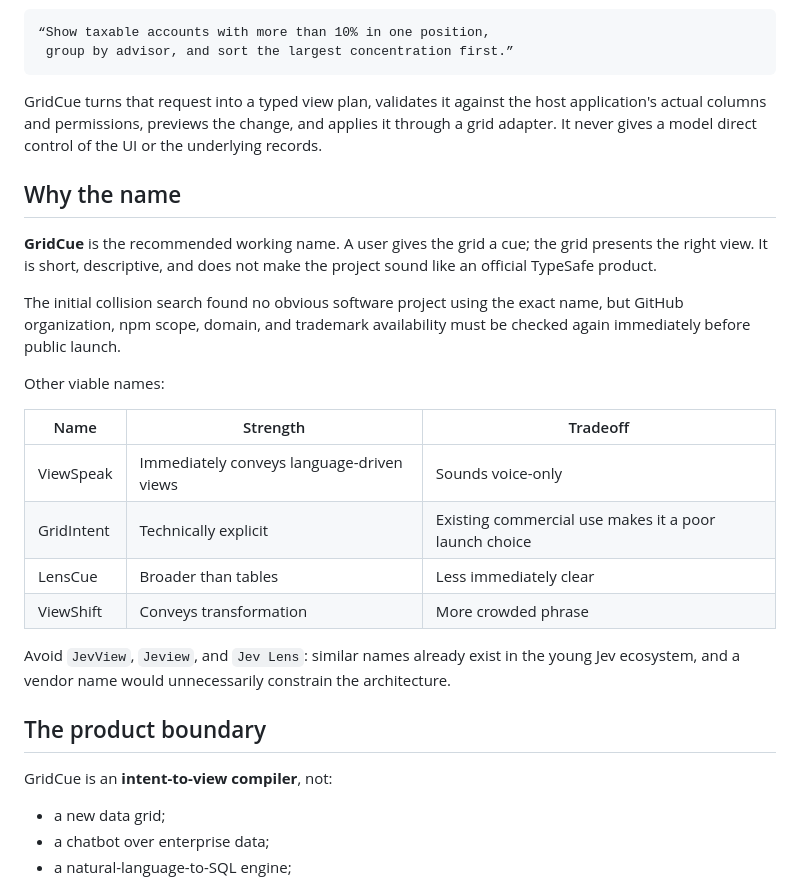
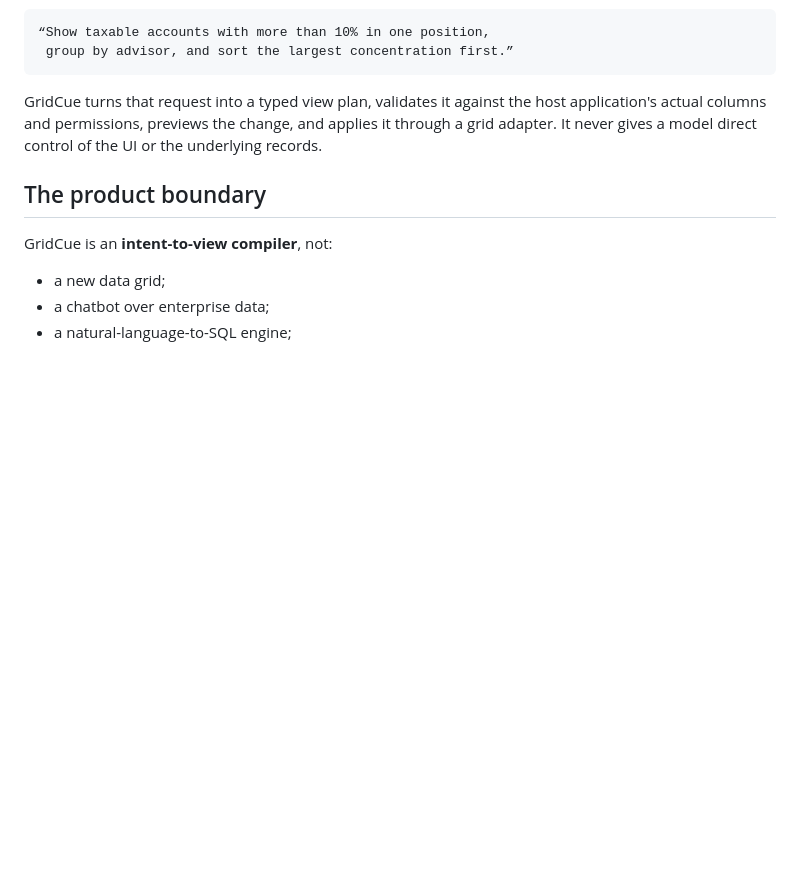
Before and after one commit to JH3lou/GridCue, a Markdown page: README.md, the part around the change. Drawn GitHub-style; blank space fills up the shorter version.

````diff
--- a/README.md
+++ b/README.md
@@ -10,23 +10,6 @@ GridCue is an open-source, headless toolkit for controlling dense data tables wi
 ```
 
 GridCue turns that request into a typed view plan, validates it against the host application's actual columns and permissions, previews the change, and applies it through a grid adapter. It never gives a model direct control of the UI or the underlying records.
-
-## Why the name
-
-**GridCue** is the recommended working name. A user gives the grid a cue; the grid presents the right view. It is short, descriptive, and does not make the project sound like an official TypeSafe product.
-
-The initial collision search found no obvious software project using the exact name, but GitHub organization, npm scope, domain, and trademark availability must be checked again immediately before public launch.
-
-Other viable names:
-
-| Name | Strength | Tradeoff |
-| --- | --- | --- |
-| ViewSpeak | Immediately conveys language-driven views | Sounds voice-only |
-| GridIntent | Technically explicit | Existing commercial use makes it a poor launch choice |
-| LensCue | Broader than tables | Less immediately clear |
-| ViewShift | Conveys transformation | More crowded phrase |
-
-Avoid `JevView`, `Jeview`, and `Jev Lens`: similar names already exist in the young Jev ecosystem, and a vendor name would unnecessarily constrain the architecture.
 
 ## The product boundary
 
````
